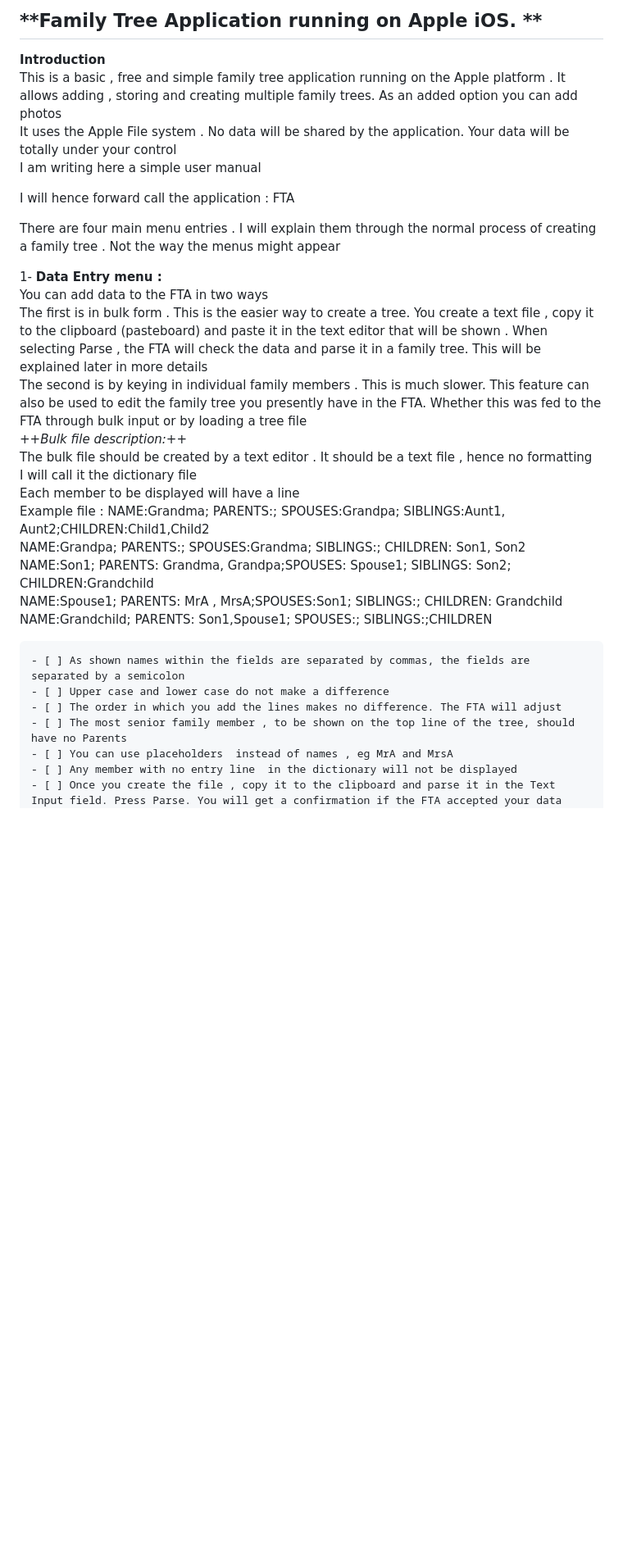
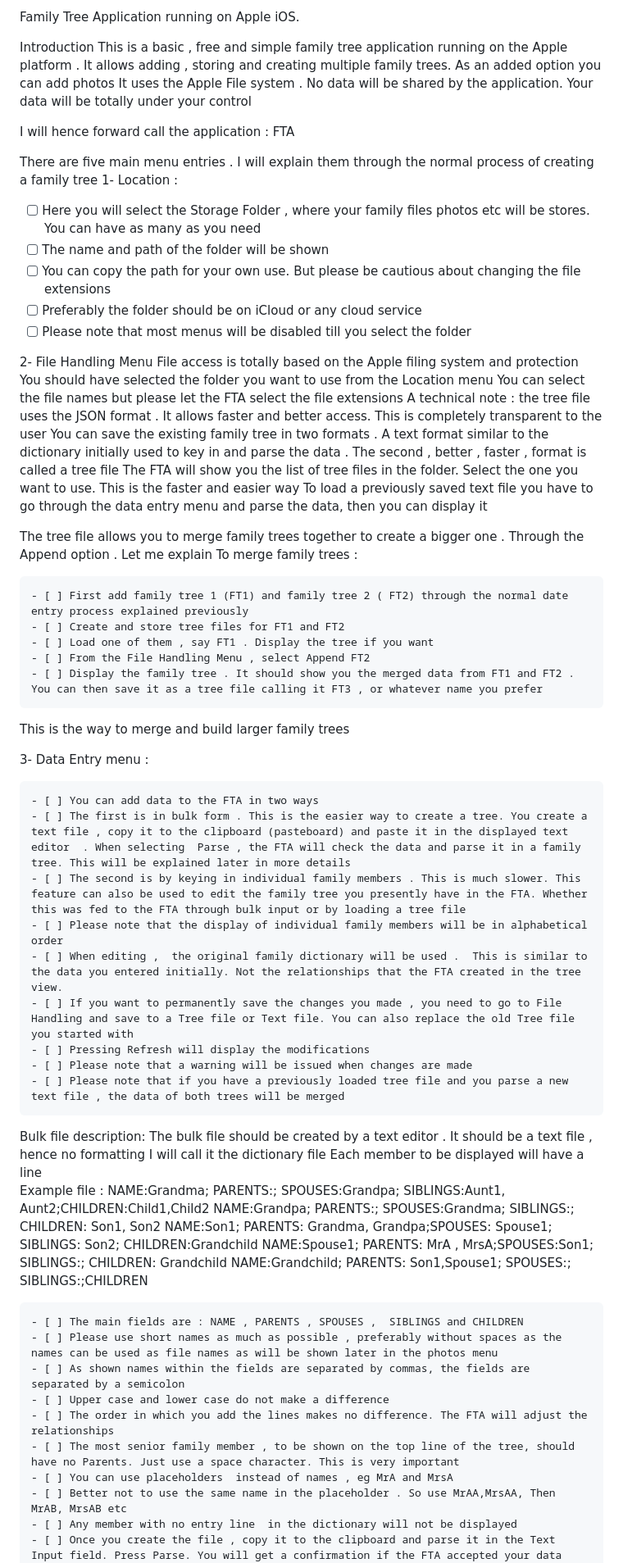
Before and after one commit to mohamedelafifi-source/melafifiapps.github.io, a Markdown page: MyFamilyTree.md, the part around one of its changes. Shown at 82% size. GitHub-like rendering; blank space fills up the shorter version.

Commit message:
Revise user manual for Family Tree Application
Updated the user manual for the Family Tree Application, adding detailed instructions for new features and clarifying existing ones.

```diff
--- a/MyFamilyTree.md
+++ b/MyFamilyTree.md
@@ -1,19 +1,52 @@
-## **Family Tree Application running on Apple iOS. **
+Family Tree Application running on Apple iOS.
 
-**Introduction**
+Introduction
 This is a basic , free and simple family tree application running on the Apple platform . It allows adding , storing and creating multiple family trees. As an added option you can add photos
 It uses the Apple File system . No data will be shared by the application. Your data will be totally under your control
-I am writing here a simple user manual
 
 I will hence forward call the application : FTA
 
-There are four main menu entries . I will explain them through the normal process of creating a family tree . Not the way the menus might appear
+There are five  main menu entries . I will explain them through the normal process of creating a family tree
+1- Location :
+- [ ] Here you will select the Storage Folder , where your family files photos etc will be stores. You can have as many as you need
+- [ ] The name and path of the folder will be shown
+- [ ] You can copy the path for your own use. But please be cautious about changing the file extensions
+- [ ] Preferably the folder should be on iCloud or any cloud service
+- [ ] Please note that most menus will be disabled  till you select the folder
 
-1- **Data Entry menu :**
-You can add data to the FTA in two ways
-The first is in bulk form . This is the easier way to create a tree. You create a text file , copy it to the clipboard (pasteboard) and paste it in the text editor that will be shown . When selecting  Parse , the FTA will check the data and parse it in a family tree. This will be explained later in more details
-The second is by keying in individual family members . This is much slower. This feature can also be used to edit the family tree you presently have in the FTA. Whether this was fed to the FTA through bulk input or by loading a tree file
-*++Bulk file description:++*
+2- File Handling Menu
+File access is totally based on the Apple filing system and protection
+You should have selected the folder you want to use from the Location menu
+You can select the file names but please let the  FTA select the file extensions
+A technical note : the tree file uses the JSON format . It allows faster and better access. This is completely transparent to the user
+You can save the existing family tree in two formats . A text format similar to the dictionary initially used to key in and parse the data . The second , better , faster , format is called a tree file
+The FTA will show you the list of tree files in the folder. Select the one you want to use. This is the faster and easier way
+To load a previously saved text file you have to go through the data entry menu and parse the data, then you can display it
+
+
+The tree file allows you to merge family trees together to create a bigger one . Through the Append option . Let me explain
+To merge family trees :
+
+    - [ ] First add family tree 1 (FT1) and family tree 2 ( FT2) through the normal date entry process explained previously
+    - [ ] Create and store tree files for FT1 and FT2
+    - [ ] Load one of them , say FT1 . Display the tree if you want
+    - [ ] From the File Handling Menu , select Append FT2
+    - [ ] Display the family tree . It should show you the merged data from FT1 and FT2 . You can then save it as a tree file calling it FT3 , or whatever name you prefer
+This is the way to merge and build larger family trees
+
+3- Data Entry menu :
+
+    - [ ] You can add data to the FTA in two ways
+    - [ ] The first is in bulk form . This is the easier way to create a tree. You create a text file , copy it to the clipboard (pasteboard) and paste it in the displayed text editor  . When selecting  Parse , the FTA will check the data and parse it in a family tree. This will be explained later in more details
+    - [ ] The second is by keying in individual family members . This is much slower. This feature can also be used to edit the family tree you presently have in the FTA. Whether this was fed to the FTA through bulk input or by loading a tree file
+    - [ ] Please note that the display of individual family members will be in alphabetical order
+    - [ ] When editing ,  the original family dictionary will be used .  This is similar to the data you entered initially. Not the relationships that the FTA created in the tree view.
+    - [ ] If you want to permanently save the changes you made , you need to go to File Handling and save to a Tree file or Text file. You can also replace the old Tree file you started with
+    - [ ] Pressing Refresh will display the modifications
+    - [ ] Please note that a warning will be issued when changes are made
+    - [ ] Please note that if you have a previously loaded tree file and you parse a new text file , the data of both trees will be merged
+
+Bulk file description:
 The bulk file should be created by a text editor . It should be a text file , hence no formatting
 I will call it the dictionary file
 Each member to be displayed will have a line
@@ -23,11 +56,14 @@ NAME:Son1; PARENTS: Grandma, Grandpa;SPOUSES: Spouse1; SIBLINGS: Son2; CHILDREN:
 NAME:Spouse1; PARENTS: MrA , MrsA;SPOUSES:Son1; SIBLINGS:; CHILDREN: Grandchild
 NAME:Grandchild; PARENTS: Son1,Spouse1; SPOUSES:; SIBLINGS:;CHILDREN
 
+    - [ ] The main fields are : NAME , PARENTS , SPOUSES ,  SIBLINGS and CHILDREN
+    - [ ] Please use short names as much as possible , preferably without spaces as the names can be used as file names as will be shown later in the photos menu
     - [ ] As shown names within the fields are separated by commas, the fields are separated by a semicolon
     - [ ] Upper case and lower case do not make a difference
-    - [ ] The order in which you add the lines makes no difference. The FTA will adjust
-    - [ ] The most senior family member , to be shown on the top line of the tree, should have no Parents
+    - [ ] The order in which you add the lines makes no difference. The FTA will adjust the relationships
+    - [ ] The most senior family member , to be shown on the top line of the tree, should have no Parents. Just use a space character. This is very important
     - [ ] You can use placeholders  instead of names , eg MrA and MrsA
+    - [ ] Better not to use the same name in the placeholder . So use MrAA,MrsAA, Then MrAB, MrsAB etc
     - [ ] Any member with no entry line  in the dictionary will not be displayed
     - [ ] Once you create the file , copy it to the clipboard and parse it in the Text Input field. Press Parse. You will get a confirmation if the FTA accepted your data
     - [ ] Now you can display the family and store it
```
Also changed, not shown: other parts of MyFamilyTree.md (+21 -36 lines).
